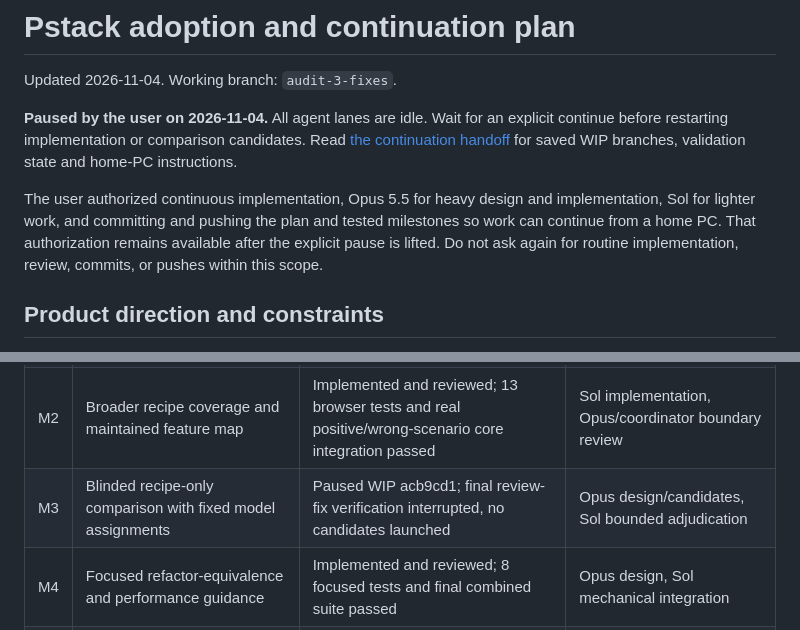
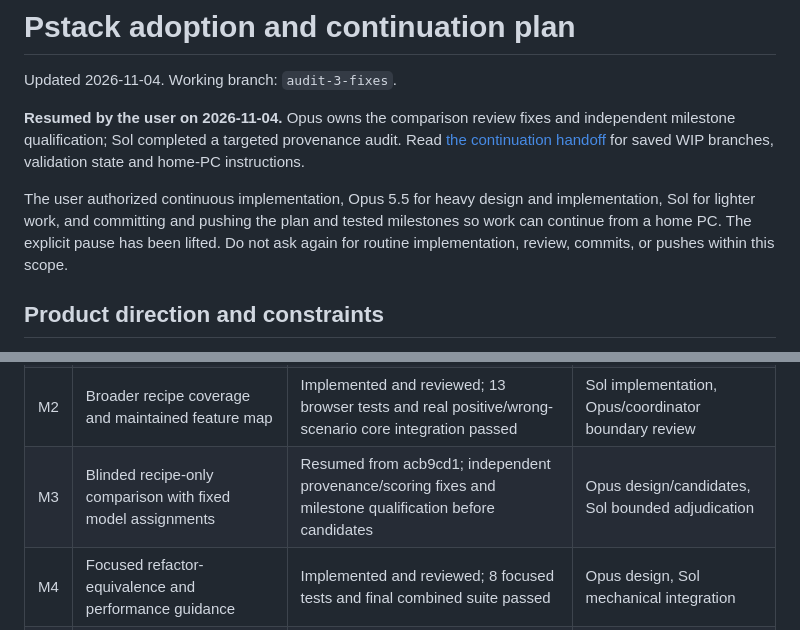
Before and after one commit to puru9860/docket, a Markdown page: docs/pstack-adoption-plan.md, 2 parts joined by grey strips. GitHub-like rendering.

```diff
--- a/docs/pstack-adoption-plan.md
+++ b/docs/pstack-adoption-plan.md
@@ -2,13 +2,13 @@
 
 Updated 2026-11-04. Working branch: `audit-3-fixes`.
 
-**Paused by the user on 2026-11-04.** All agent lanes are idle. Wait for an
-explicit continue before restarting implementation or comparison candidates. Read [the continuation handoff](pstack-resume-handoff.md)
+**Resumed by the user on 2026-11-04.** Opus owns the comparison review fixes
+and independent milestone qualification; Sol completed a targeted provenance audit. Read [the continuation handoff](pstack-resume-handoff.md)
 for saved WIP branches, validation state and home-PC instructions.
 
 The user authorized continuous implementation, Opus 5.5 for heavy design and
 implementation, Sol for lighter work, and committing and pushing the plan and
-tested milestones so work can continue from a home PC. That authorization remains available after the explicit pause is lifted.
+tested milestones so work can continue from a home PC. The explicit pause has been lifted.
 Do not ask again for routine implementation, review, commits, or pushes within
 this scope.
 
@@ -56,7 +56,7 @@ runtime evidence; a revision label or screenshot alone does not establish truth.
 | M0 | Verification-recipe infrastructure and one real companion recipe | Implemented, verified and committed in this checkpoint | Opus core, Sol UI |
 | M1 | Safety fact/probe, runtime proof descriptions, repeated-premise correction guidance | Implemented and reviewed; final combined suite 823 passed | Sol, Opus/coordinator review |
 | M2 | Broader recipe coverage and maintained feature map | Implemented and reviewed; 13 browser tests and real positive/wrong-scenario core integration passed | Sol implementation, Opus/coordinator boundary review |
-| M3 | Blinded recipe-only comparison with fixed model assignments | Paused WIP acb9cd1; final review-fix verification interrupted, no candidates launched | Opus design/candidates, Sol bounded adjudication |
+| M3 | Blinded recipe-only comparison with fixed model assignments | Resumed from acb9cd1; independent provenance/scoring fixes and milestone qualification before candidates | Opus design/candidates, Sol bounded adjudication |
 | M4 | Focused refactor-equivalence and performance guidance | Implemented and reviewed; 8 focused tests and final combined suite passed | Opus design, Sol mechanical integration |
 | M5 | Native group discussions | Integrated and regression-tested; direct three-party pilot concluded unanimously with manual delivery | Opus, coordinator review |
 | M6 | Optional PR/CI babysitting | Assessed and deferred until concrete forge/CI waiting friction exists | Opus assessment, G05 advice |
```
Also changed, not shown: docs/pstack-resume-handoff.md (+15 -11 lines).
